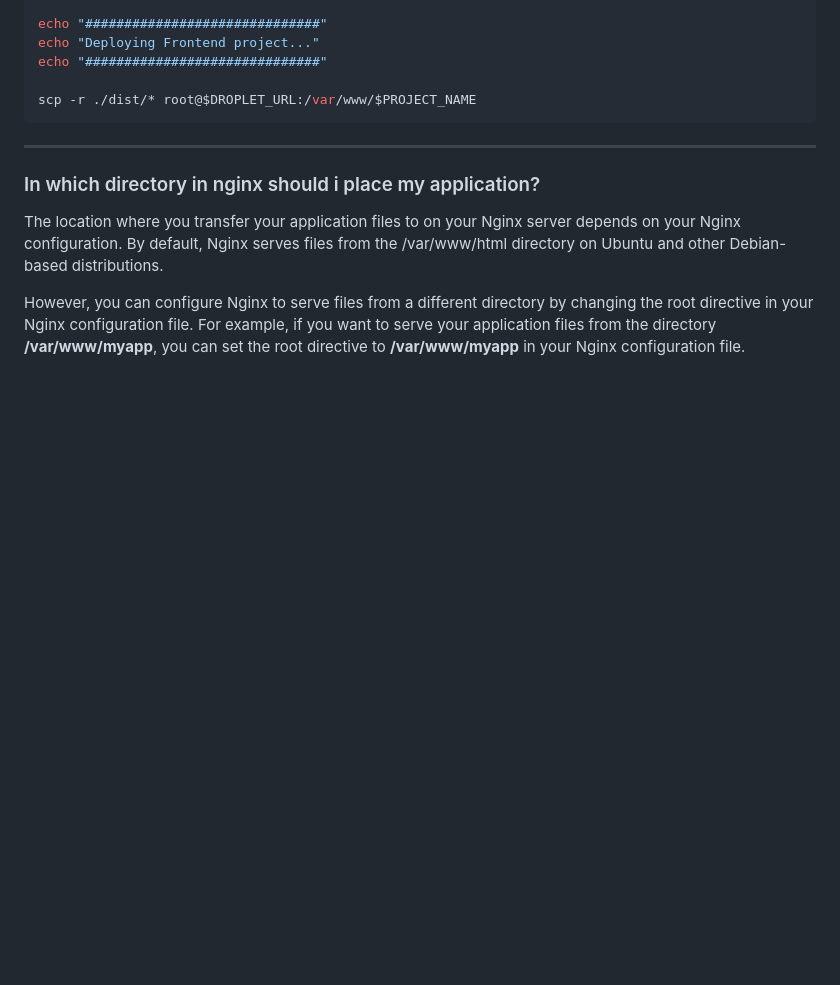
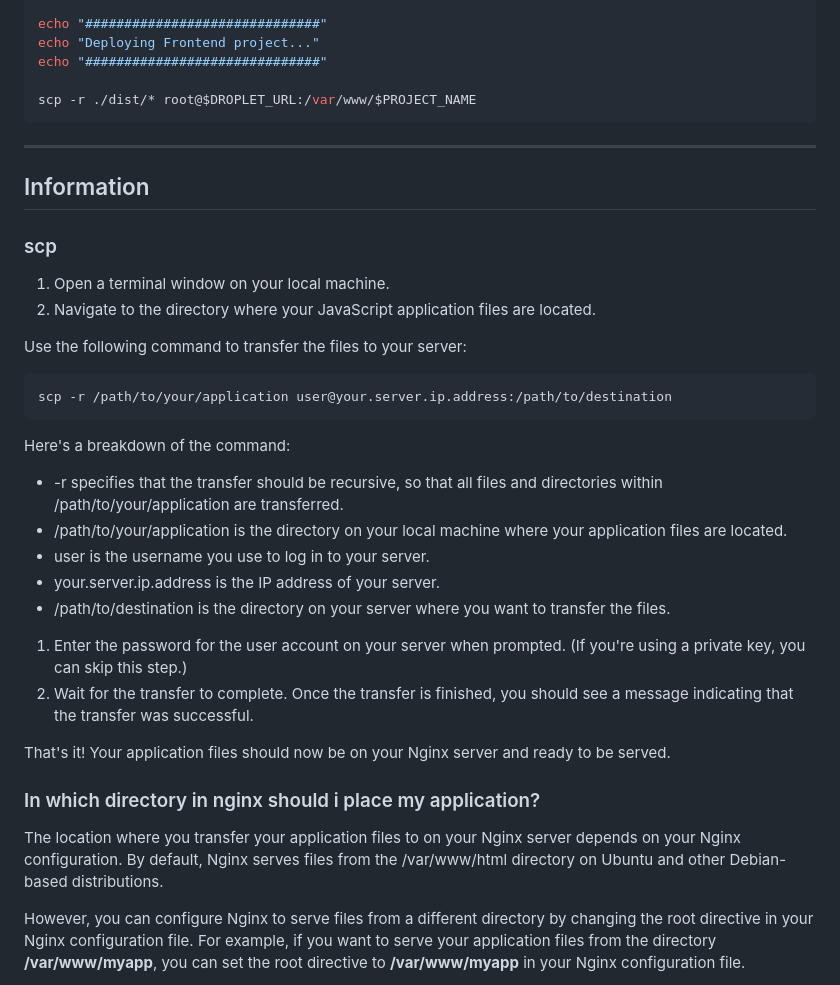
Before and after one commit to tysker/javascript-repo-3sem, a Markdown page: day5/DEPLOYMENT.md, the part around the change printed below. GitHub-like rendering; blank space fills up the shorter version.

````diff
--- a/day5/DEPLOYMENT.md
+++ b/day5/DEPLOYMENT.md
@@ -83,7 +57,34 @@ echo "##############################"
 
 scp -r ./dist/* root@$DROPLET_URL:/var/www/$PROJECT_NAME
 ```
+
 ***
+
+## Information
+
+### scp
+
+1. Open a terminal window on your local machine.
+2. Navigate to the directory where your JavaScript application files are located.
+
+Use the following command to transfer the files to your server:
+
+```bash
+scp -r /path/to/your/application user@your.server.ip.address:/path/to/destination
+```
+
+Here's a breakdown of the command:
+
+- -r specifies that the transfer should be recursive, so that all files and directories within /path/to/your/application are transferred.
+- /path/to/your/application is the directory on your local machine where your application files are located.
+- user is the username you use to log in to your server.
+- your.server.ip.address is the IP address of your server.
+- /path/to/destination is the directory on your server where you want to transfer the files.
+
+1. Enter the password for the user account on your server when prompted. (If you're using a private key, you can skip this step.)
+2. Wait for the transfer to complete. Once the transfer is finished, you should see a message indicating that the transfer was successful.
+
+That's it! Your application files should now be on your Nginx server and ready to be served.
 
 ### In which directory in nginx should i place my application?
 
````
Also changed, not shown: other parts of day5/DEPLOYMENT.md (+18 -44 lines).
